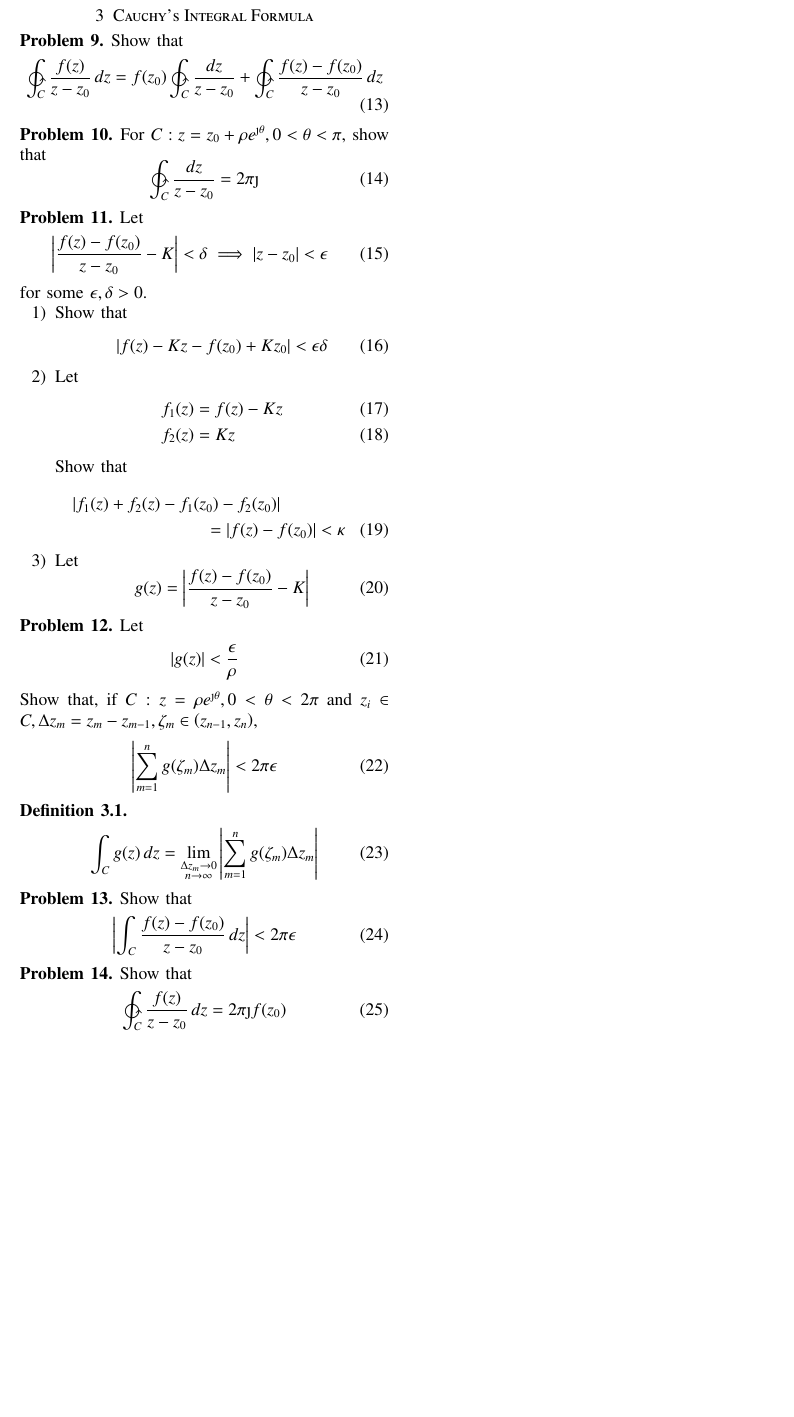
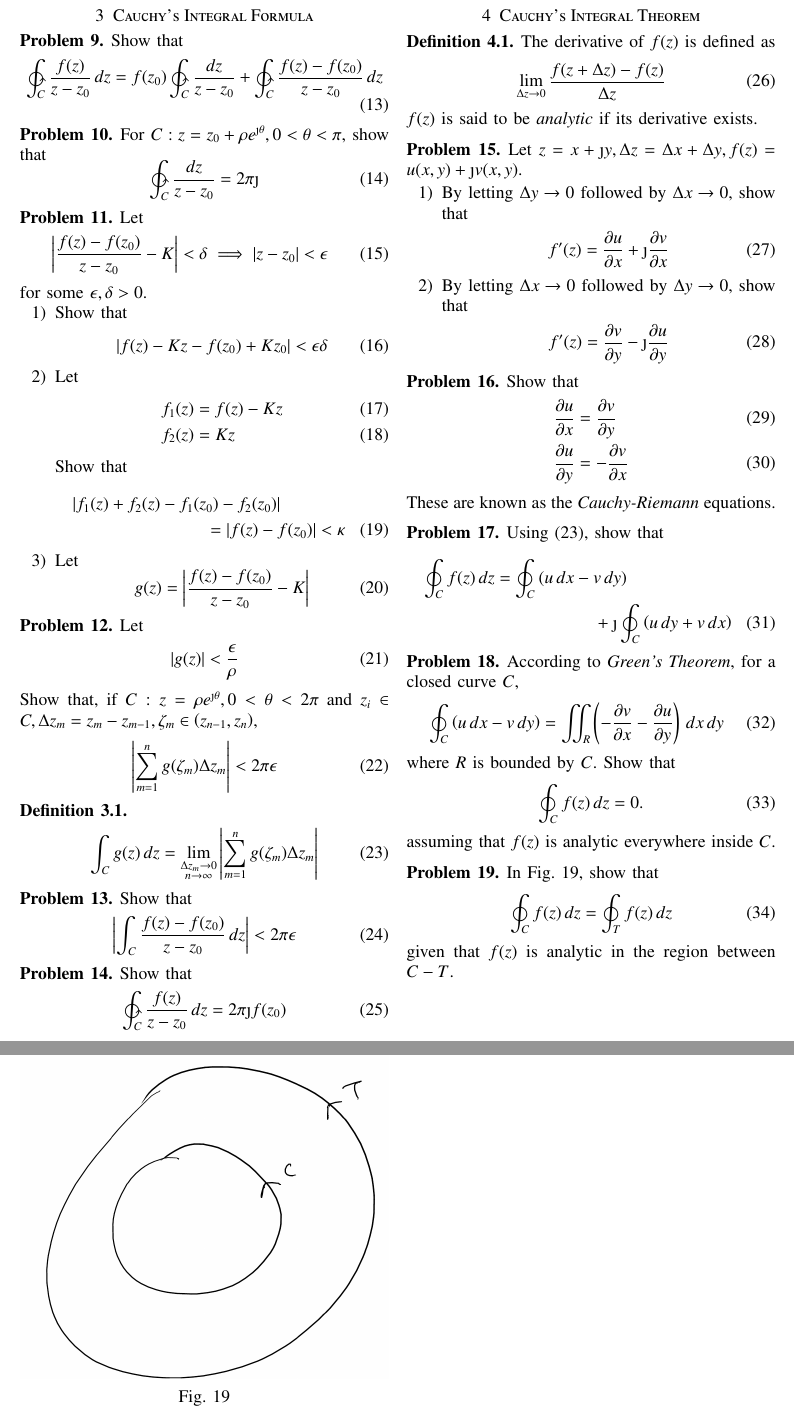
Before and after one commit to gadepall/EE5307, a LaTeX paper (gvv_complex.tex): part of page 2 of 2 before the commit and two parts of pages 2 and 3 of 3 after it, the two joined at a grey line, cut so that both start at the same text, the shorter picture padded with empty space. Compiled offline with pdfLaTeX; a LaTeX package or settings file that is missing is left out.

Commit message:
Add existing file

```diff
--- a/gvv_complex.tex
+++ b/gvv_complex.tex
@@ -413,6 +420,7 @@ Show that, if $C:z = \rho e^{\j\theta}, 0 < \theta < 2\pi$ and $z_i \in C, \Delt
 \end{problem}
 \begin{definition}
 \begin{equation}
+\label{eq:line_int_def}
 \int_C g(z)\,dz = \lim_{\substack{\Delta z_m \to 0 \\ n \to \infty}}\abs{\sum_{m=1}^{n}g(\zeta_m)\Delta z_m}
 \end{equation}
 \end{definition}
@@ -429,6 +437,71 @@ Show that
 \ointctrclockwise_C \frac{f(z)}{z-z_0}\,dz =  2\pi \j f(z_0)
 \end{equation}
 \end{problem}
+\section{Cauchy's Integral Theorem}
+\begin{definition}
+ The  derivative of $f(z)$ is defined as
+\begin{equation}
+\lim_{\Delta z \to 0} \frac{f(z+\Delta z)-f(z)}{\Delta z}
+\end{equation}
+$f(z)$ is said to be {\em analytic} if its derivative exists.
+\end{definition}
+\begin{problem}
+Let $z = x + \j y, \Delta z = \Delta x + \Delta y, f(z) = u(x,y)+\j v(x,y)$.
+\begin{enumerate}
+\item By letting $\Delta y \to 0$ followed by $\Delta x \to 0$, show that
+\begin{align}
+f^{\prime}(z) = \frac{\partial u}{\partial x} + \j \frac{\partial v}{\partial x}
+\end{align}
+\item By letting $\Delta x \to 0$ followed by $\Delta y \to 0$, show that
+\begin{align}
+f^{\prime}(z) = \frac{\partial v}{\partial y} - \j \frac{\partial u}{\partial y}
+\end{align}
+\end{enumerate}
+\end{problem}
+\begin{problem}
+Show that
+\begin{align}
+\frac{\partial u}{\partial x} &= \frac{\partial v}{\partial y}
+\\
+\frac{\partial u}{\partial y} &= -\frac{\partial v}{\partial x}
+\end{align}
+These are known as the {\em Cauchy-Riemann} equations.
+\end{problem}
+%
+\begin{problem}
+Using \eqref{eq:line_int_def}, show that
+\begin{multline}
+\oint_{C}f(z)\,dz = \oint_{C}\brak{u\,dx- v\,dy }
+\\
++ \j \oint_{C}\brak{u\,dy+v\,dx}
+\end{multline}
+\end{problem}
+\begin{problem}
+According to {\em Green's Theorem}, for a closed curve $C$,
+\begin{equation}
+\oint_{C}\brak{u\,dx- v\,dy} = \iint_{R} \brak{-\frac{\partial v}{\partial x}-\frac{\partial u}{\partial y}}\,dx\,dy
+\end{equation}
+where $R$ is bounded by $C$.  Show that
+\begin{equation}
+\oint_{C}f(z)\,dz  = 0.
+\end{equation}
+assuming that $f(z)$ is analytic everywhere inside $C$.
+\end{problem}
+%
+\begin{problem}
+In Fig. \ref{fig:CT},  show that
+\begin{equation}
+\oint_{C}f(z)\,dz = \oint_{T}f(z)\,dz
+\end{equation}
+given that $f(z)$ is analytic in the region between $C-T$.
+\end{problem}
+\begin{figure}[!h]
+\centering
+\includegraphics[width=\columnwidth]{./figs/CT.eps}
+\caption{}
+\label{fig:CT}
+\end{figure}
+%
 %\begin{problem}
 %The PDf of an exponential random variable $X$ is defined as
 %%
```
Also changed, not shown: figs/CT.eps (added), figs/CT.png (added), gvv_complex.pdf, gvv_complex.tex (9 more changed lines), 3 other files.
